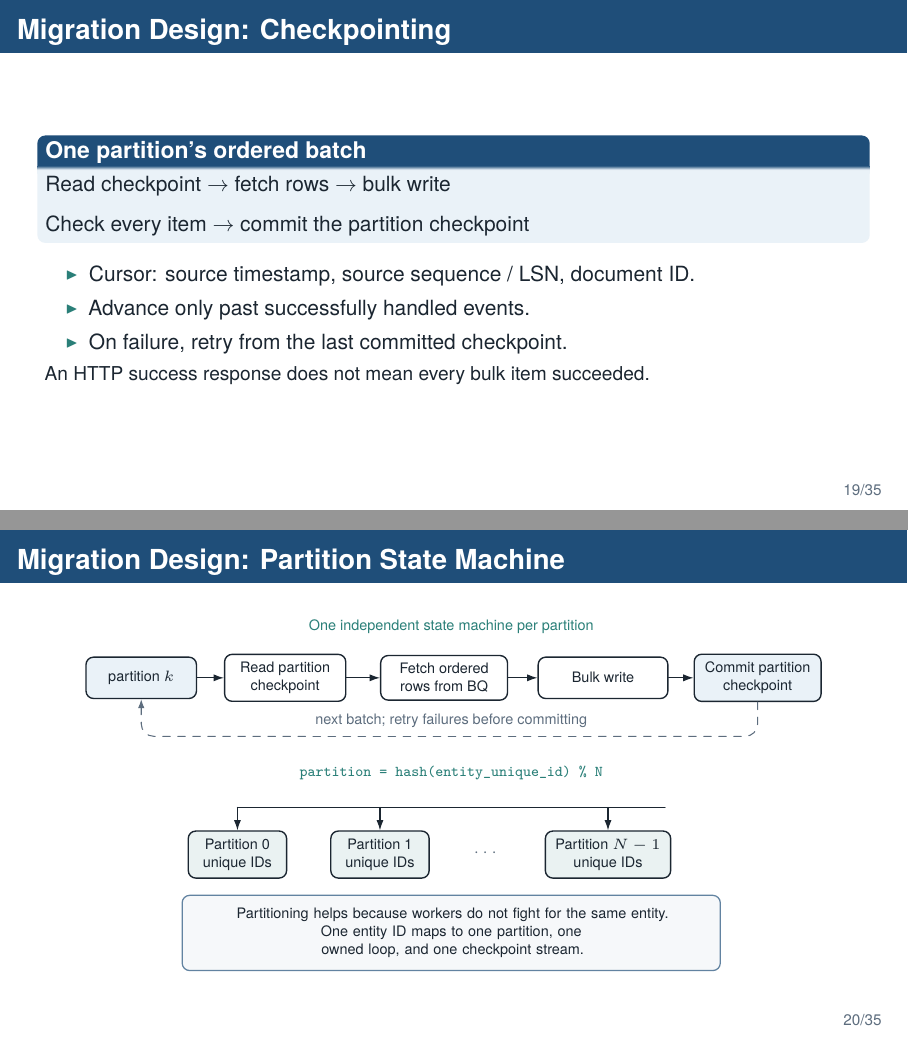
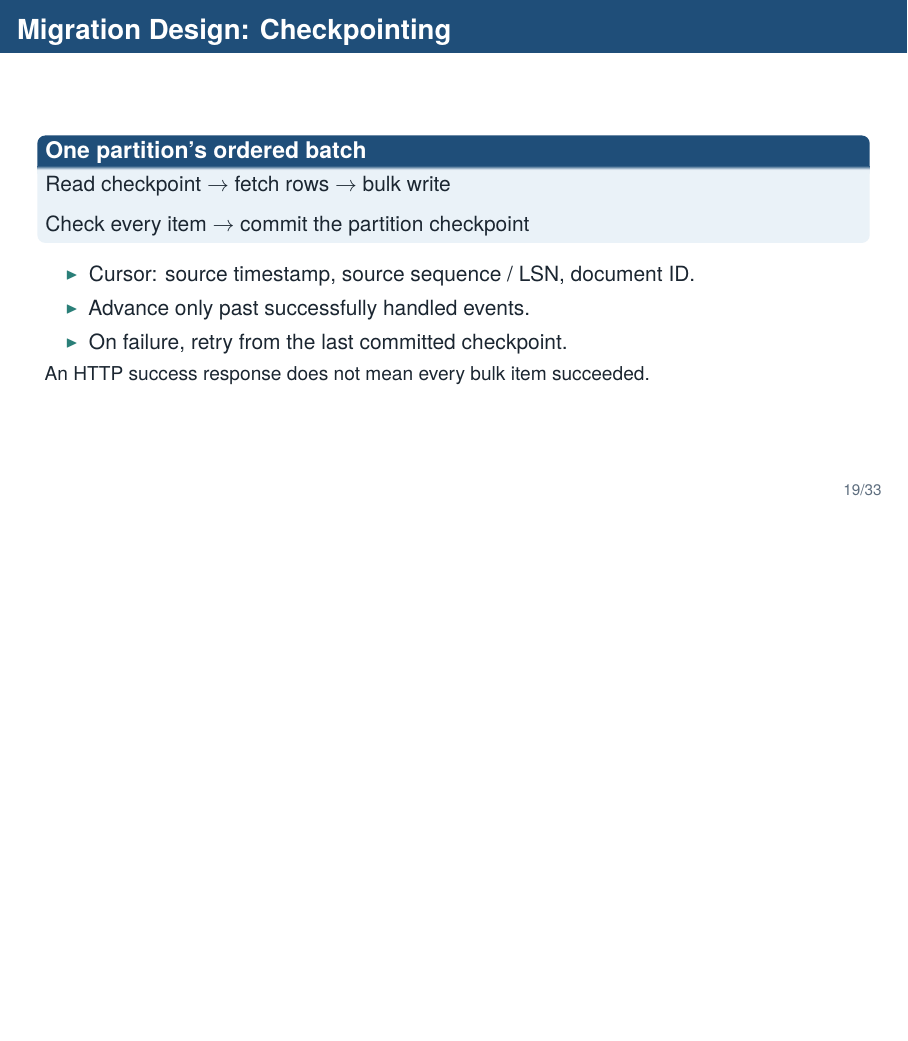
Before and after one commit to amir-h-rassafi/presentation, LaTeX slides (presentations/search-migration/main.tex): pages 20 and 21 of 36 before the commit and page 20 of 35 after it, the two joined at a grey line, the shorter picture padded with empty space. Compiled offline with XeLaTeX.

Commit message:
Remove redundant partition state machine slide

```diff
--- a/presentations/search-migration/main.tex
+++ b/presentations/search-migration/main.tex
@@ -469,12 +469,6 @@
   \small An HTTP success response does not mean every bulk item succeeded.
 \end{frame}
 
-\begin{frame}{Migration Design: Partition State Machine}
-  \centering
-  \vspace{-0.05cm}
-  \resizebox{0.92\textwidth}{!}{\input{diagrams/04-shard-state-machine-v3.tex}}
-\end{frame}
-
 \section{Index Design}
 \subsection{Recreating fuzzy-name signals in Elasticsearch}
 
```
Also changed, not shown: presentations/search-migration/main.tex (2 more changed lines).
